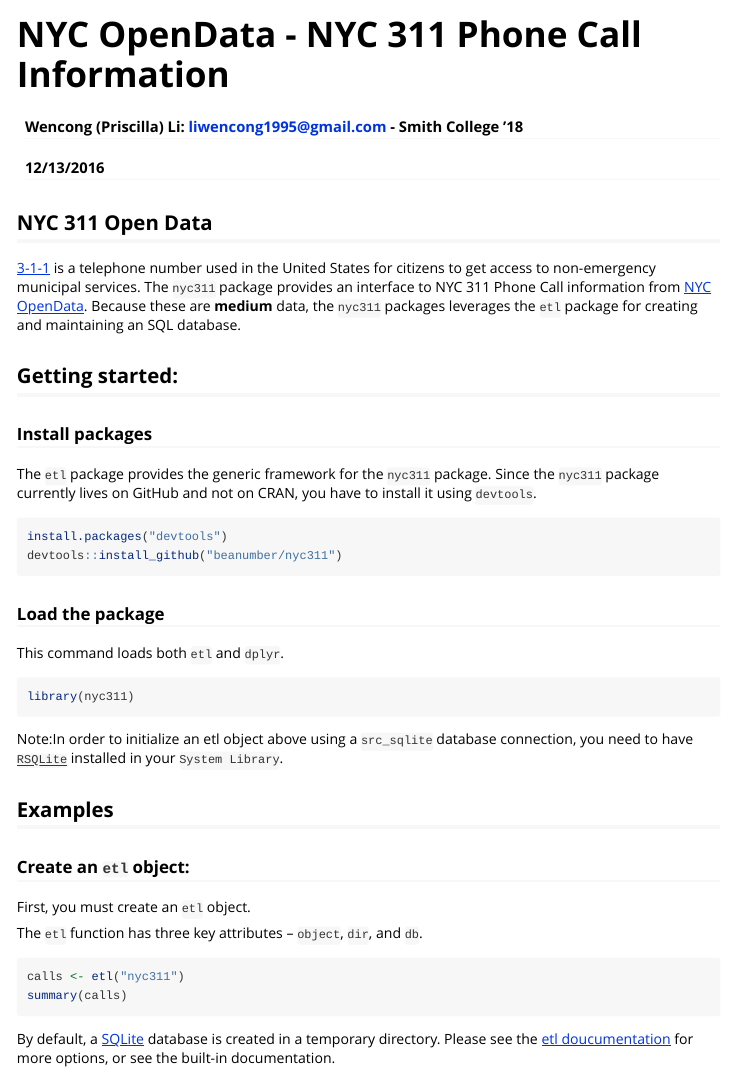
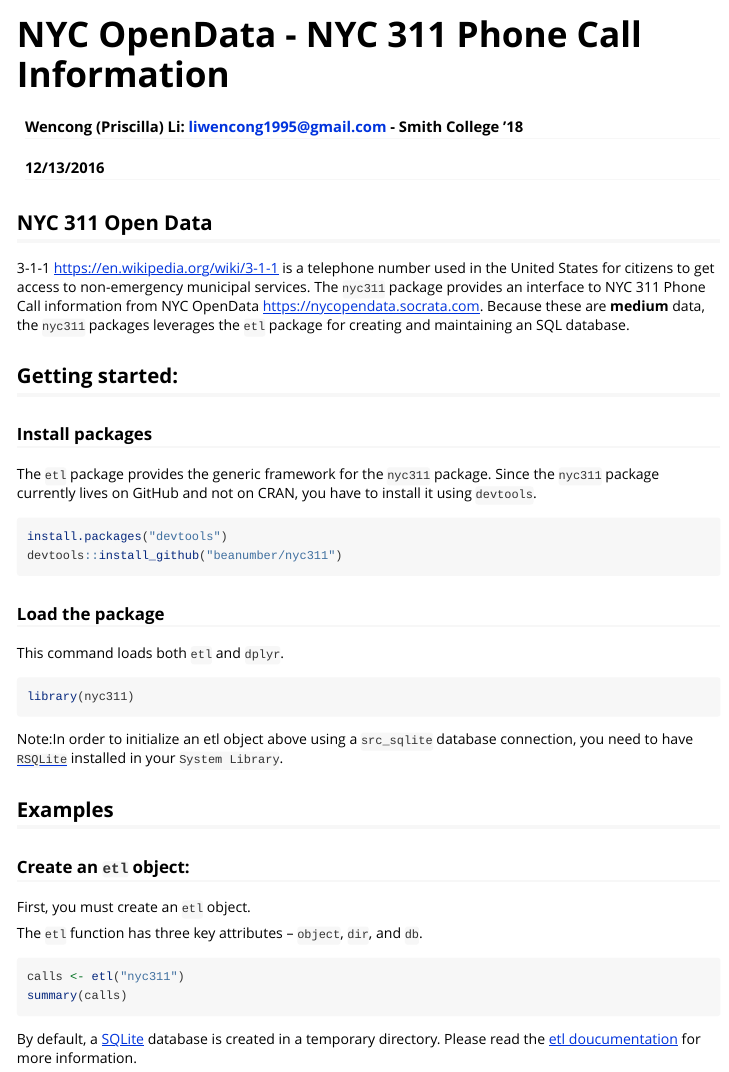
Before and after one commit to beanumber/nyc311, an R Markdown document (vignettes/my-vignette.Rmd): the page in a window 1100 px wide, from its top. Rendered offline with R 4.5, knitr and Pandoc, with nearby package versions; the code chunks are not run, so their results and figures are left out.

Commit message:
Fixed typo in vignette.

````diff
--- a/vignettes/my-vignette.Rmd
+++ b/vignettes/my-vignette.Rmd
@@ -16,7 +16,7 @@
 
 ## NYC 311 Open Data
 
-[3-1-1](https://en.wikipedia.org/wiki/3-1-1) is a telephone number used in the United States for citizens to get access to non-emergency municipal services. The `nyc311` package provides an interface to NYC 311 Phone Call information from [NYC OpenData](https://nycopendata.socrata.com). Because these are **medium** data, the `nyc311` packages leverages the `etl` package for creating and maintaining an SQL database.
+3-1-1 <https://en.wikipedia.org/wiki/3-1-1> is a telephone number used in the United States for citizens to get access to non-emergency municipal services. The `nyc311` package provides an interface to NYC 311 Phone Call information from NYC OpenData <https://nycopendata.socrata.com>. Because these are **medium** data, the `nyc311` packages leverages the `etl` package for creating and maintaining an SQL database.
 
 ## Getting started:
 ### Install packages
@@ -48,7 +48,7 @@
 calls <- etl("nyc311")
 summary(calls)
 ```
-By default, a [SQLite](http://www.github.com/rstats-db/RSQLite) database is created in a temporary directory. Please see the [etl doucumentation](https://github.com/beanumber/etl/blob/master/README.Rmd) for more options, or see the built-in documentation.
+By default, a [SQLite](http://www.github.com/rstats-db/RSQLite) database is created in a temporary directory. Please read the [etl doucumentation](https://github.com/beanumber/etl/blob/master/README.Rmd) for more information.
 
 ```{r, eval=FALSE, warning=FALSE}
 help(etl)
````
Also changed, not shown: 1 other file.
